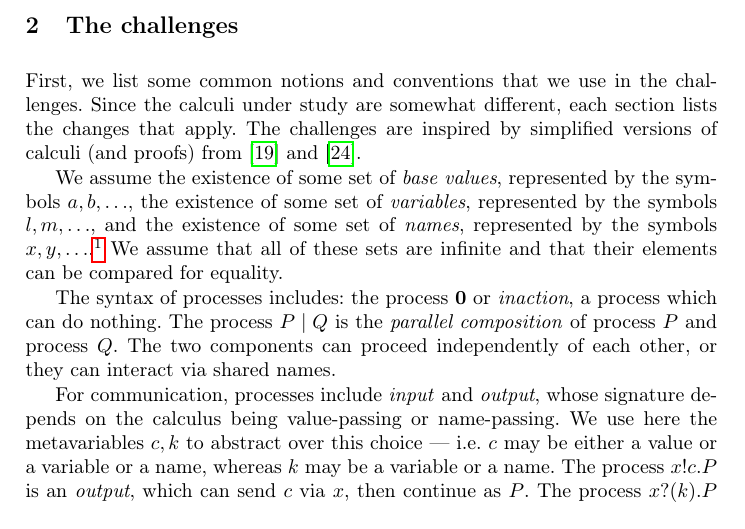
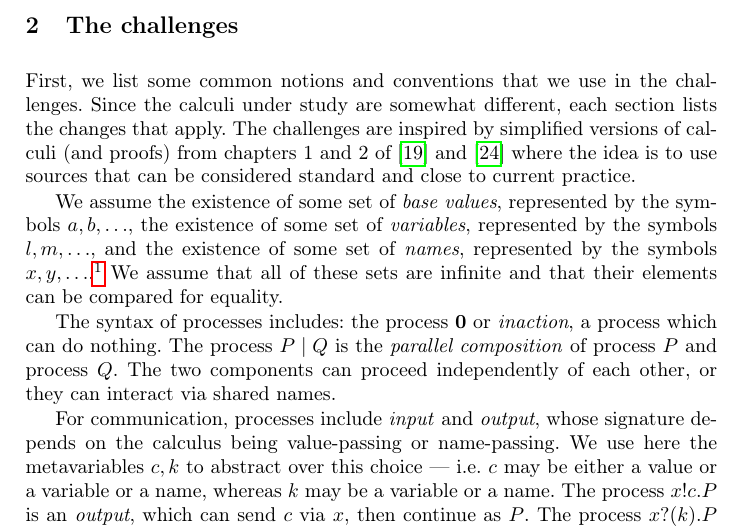
Before and after one commit to concurrentbenchmark/concurrentbenchmark, a LaTeX thesis (paper/paper.tex): part of page 3 of 31, cut so that both start at the same text. Compiled offline with pdfLaTeX.

Commit message:
furhter comment about the book and paper used as sources

```diff
--- a/paper/paper.tex
+++ b/paper/paper.tex
@@ -137,8 +137,11 @@ We discuss our design choices in \cref{sec:design-discussion}, and possible exte
 \section{The challenges}\label{sec:challenge-problems}
 \label{sec:prelim}
 First, we list some common notions and conventions that we use in the
-challenges. Since the calculi under study are somewhat different, each section
-lists the changes that apply. The challenges are inspired by simplified versions of calculi (and proofs) from~\cite{picalcbook} and~\cite{Vasconcelos2012}.
+challenges. Since the calculi under study are somewhat different, each
+section lists the changes that apply. The challenges are inspired by
+simplified versions of calculi (and proofs) from chapters 1 and 2
+of~\cite{picalcbook} and~\cite{Vasconcelos2012} where the idea is to
+use sources that can be considered standard and close to current practice.
 
 We assume the existence of some set of \emph{base values}, represented by the symbols
 \( a, b, \dots \), the existence of some set
```
